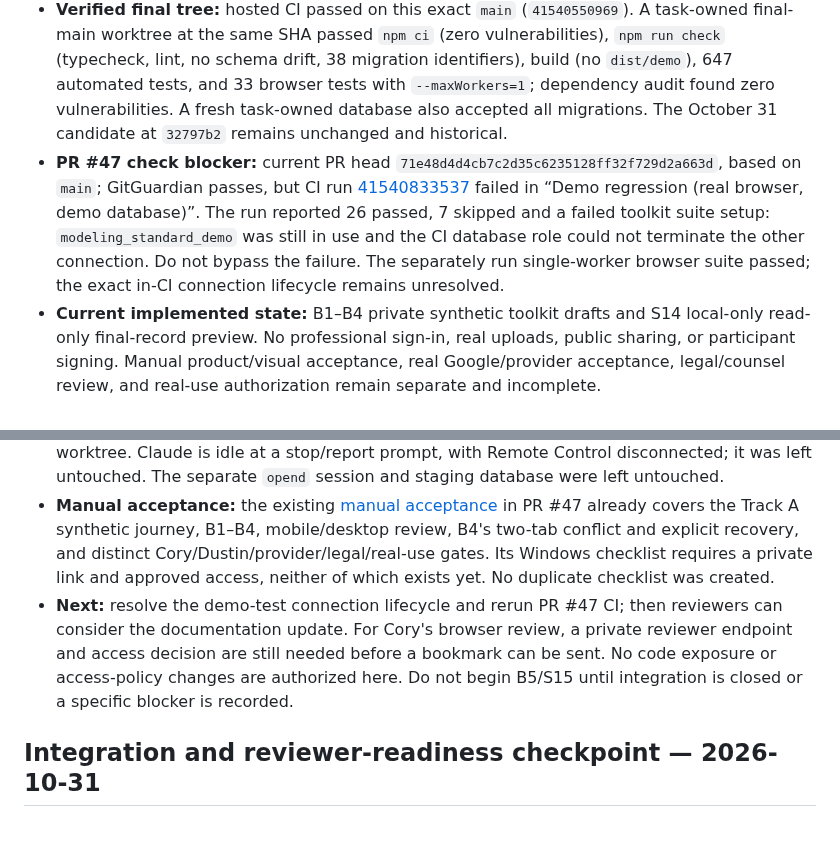
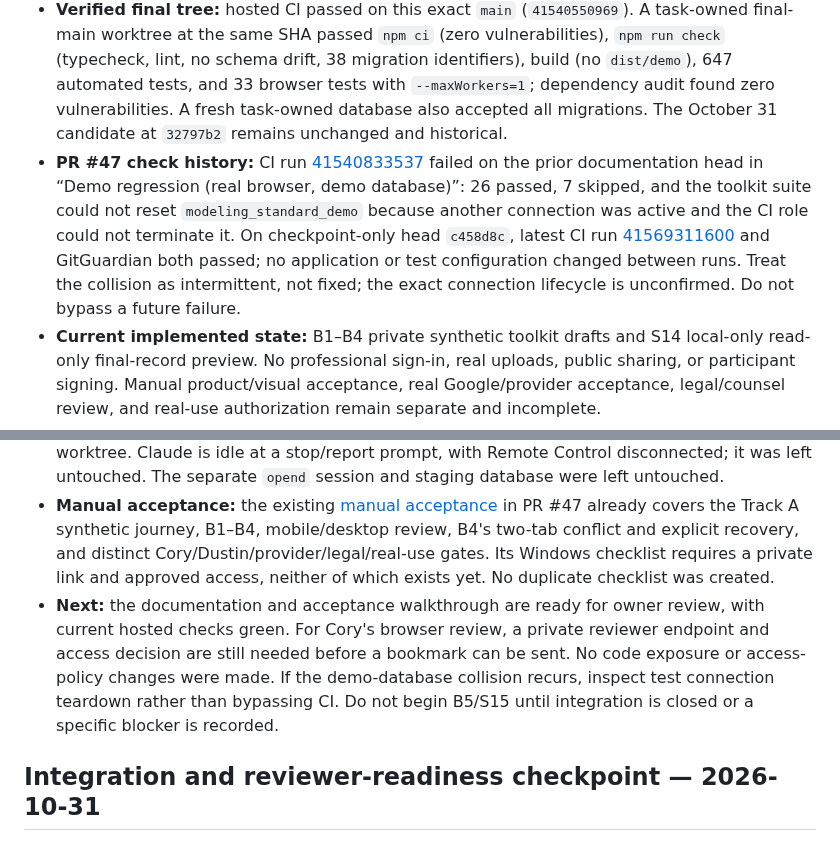
Before and after one commit to dwats250/modeling-standard, a Markdown page: docs/engineering/DEMO-SESSION-NOTES.md, 2 parts joined by grey strips. GitHub-like rendering.

Commit message:
docs: record latest reviewer checks

```diff
--- a/docs/engineering/DEMO-SESSION-NOTES.md
+++ b/docs/engineering/DEMO-SESSION-NOTES.md
@@ -7,12 +7,12 @@ This supersedes the October 31 integration checkpoint for current repository sta
 - **Remote main:** `cbdf43cf79d34ba73d2dc8ce536f4df0931007c5`, after merging #45 → #41 → #42 → #43 → #44 → #46. Application features are integrated; documentation PR #47 remains open for final status alignment.
 - **Merge commits:** #45 `845f5d1`; #41 `5b77c29`; #42 `e632bd5`; #43 `b5df3b3`; #44 `6391f8f`; #46 `cbdf43c`. Stacked branches were retargeted to main and additive overlaps retained the local-only toolkit routes and S14 preview. No deployment workflow or hook was found; no service or staging changes were made.
 - **Verified final tree:** hosted CI passed on this exact `main` (`41540550969`). A task-owned final-main worktree at the same SHA passed `npm ci` (zero vulnerabilities), `npm run check` (typecheck, lint, no schema drift, 38 migration identifiers), build (no `dist/demo`), 647 automated tests, and 33 browser tests with `--maxWorkers=1`; dependency audit found zero vulnerabilities. A fresh task-owned database also accepted all migrations. The October 31 candidate at `32797b2` remains unchanged and historical.
-- **PR #47 check blocker:** current PR head `71e48d4d4cb7c2d35c6235128ff32f729d2a663d`, based on `main`; GitGuardian passes, but CI run [41540833537](https://github.com/dwats250/modeling-standard/actions/runs/41540833537) failed in “Demo regression (real browser, demo database)”. The run reported 26 passed, 7 skipped and a failed toolkit suite setup: `modeling_standard_demo` was still in use and the CI database role could not terminate the other connection. Do not bypass the failure. The separately run single-worker browser suite passed; the exact in-CI connection lifecycle remains unresolved.
+- **PR #47 check history:** CI run [41540833537](https://github.com/dwats250/modeling-standard/actions/runs/41540833537) failed on the prior documentation head in “Demo regression (real browser, demo database)”: 26 passed, 7 skipped, and the toolkit suite could not reset `modeling_standard_demo` because another connection was active and the CI role could not terminate it. On checkpoint-only head `c458d8c`, latest CI run [41569311600](https://github.com/dwats250/modeling-standard/actions/runs/41569311600) and GitGuardian both passed; no application or test configuration changed between runs. Treat the collision as intermittent, not fixed; the exact connection lifecycle is unconfirmed. Do not bypass a future failure.
 - **Current implemented state:** B1–B4 private synthetic toolkit drafts and S14 local-only read-only final-record preview. No professional sign-in, real uploads, public sharing, or participant signing. Manual product/visual acceptance, real Google/provider acceptance, legal/counsel review, and real-use authorization remain separate and incomplete.
 - **Reviewer access (checked 2026-11-02):** Tailscale Serve still exposes only the unrelated Options Observatory at `/`; no reviewer grant was issued. No `ms-demo`/`ms-staging` session or application listener on 3100, 3130, or 8443 is running. The synthetic staging PostgreSQL container is up on loopback port 5435, but the staging application is not running. Do not send Cory a bookmark or use the Options Observatory route for this review.
 - **Agent/session state:** the sole project builder session observed is `ms-builder`, in the B4 worktree. Claude is idle at a stop/report prompt, with Remote Control disconnected; it was left untouched. The separate `opend` session and staging database were left untouched.
 - **Manual acceptance:** the existing [manual acceptance](MANUAL-ACCEPTANCE.md) in PR #47 already covers the Track A synthetic journey, B1–B4, mobile/desktop review, B4's two-tab conflict and explicit recovery, and distinct Cory/Dustin/provider/legal/real-use gates. Its Windows checklist requires a private link and approved access, neither of which exists yet. No duplicate checklist was created.
-- **Next:** resolve the demo-test connection lifecycle and rerun PR #47 CI; then reviewers can consider the documentation update. For Cory's browser review, a private reviewer endpoint and access decision are still needed before a bookmark can be sent. No code exposure or access-policy changes are authorized here. Do not begin B5/S15 until integration is closed or a specific blocker is recorded.
+- **Next:** the documentation and acceptance walkthrough are ready for owner review, with current hosted checks green. For Cory's browser review, a private reviewer endpoint and access decision are still needed before a bookmark can be sent. No code exposure or access-policy changes were made. If the demo-database collision recurs, inspect test connection teardown rather than bypassing CI. Do not begin B5/S15 until integration is closed or a specific blocker is recorded.
 
 ## Integration and reviewer-readiness checkpoint — 2026-10-31
 
```
